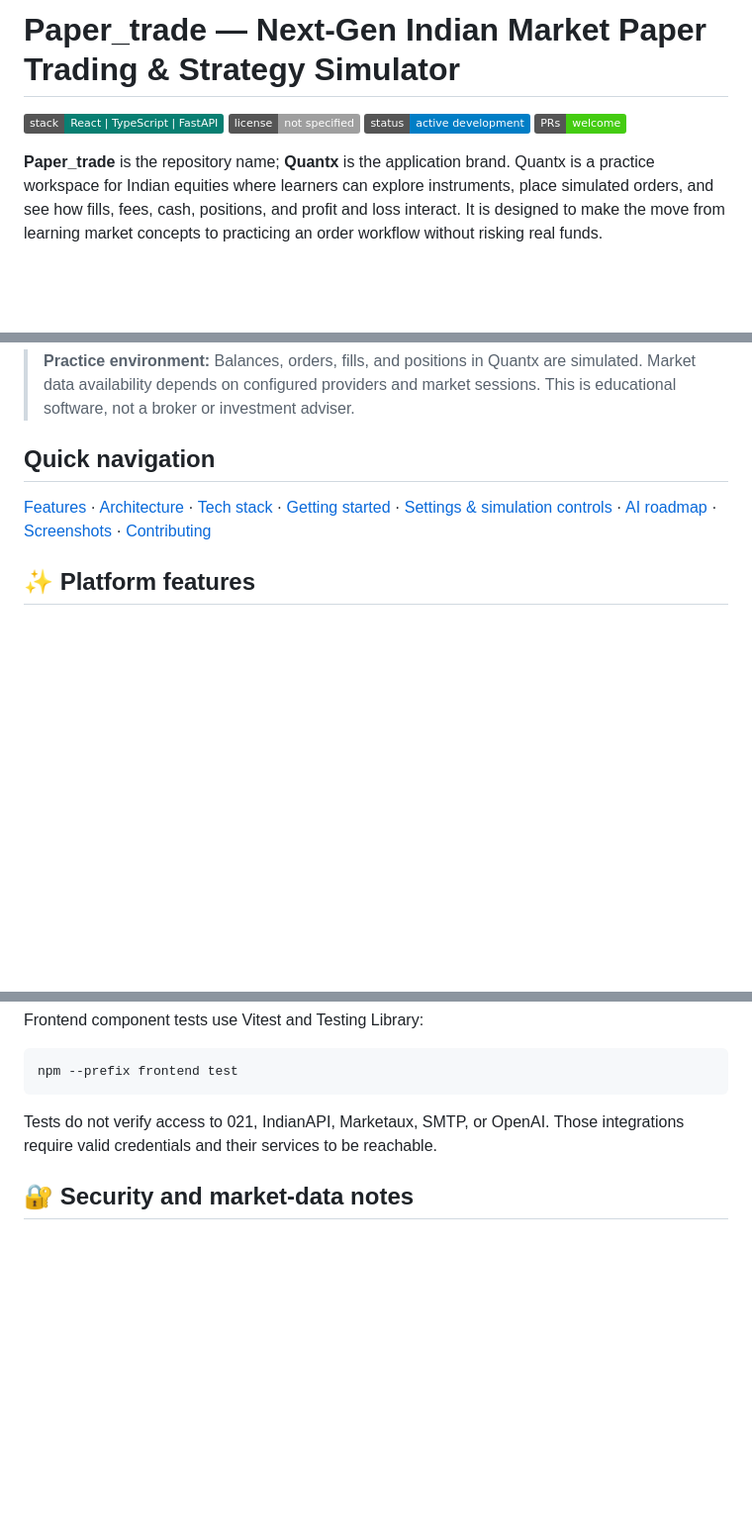
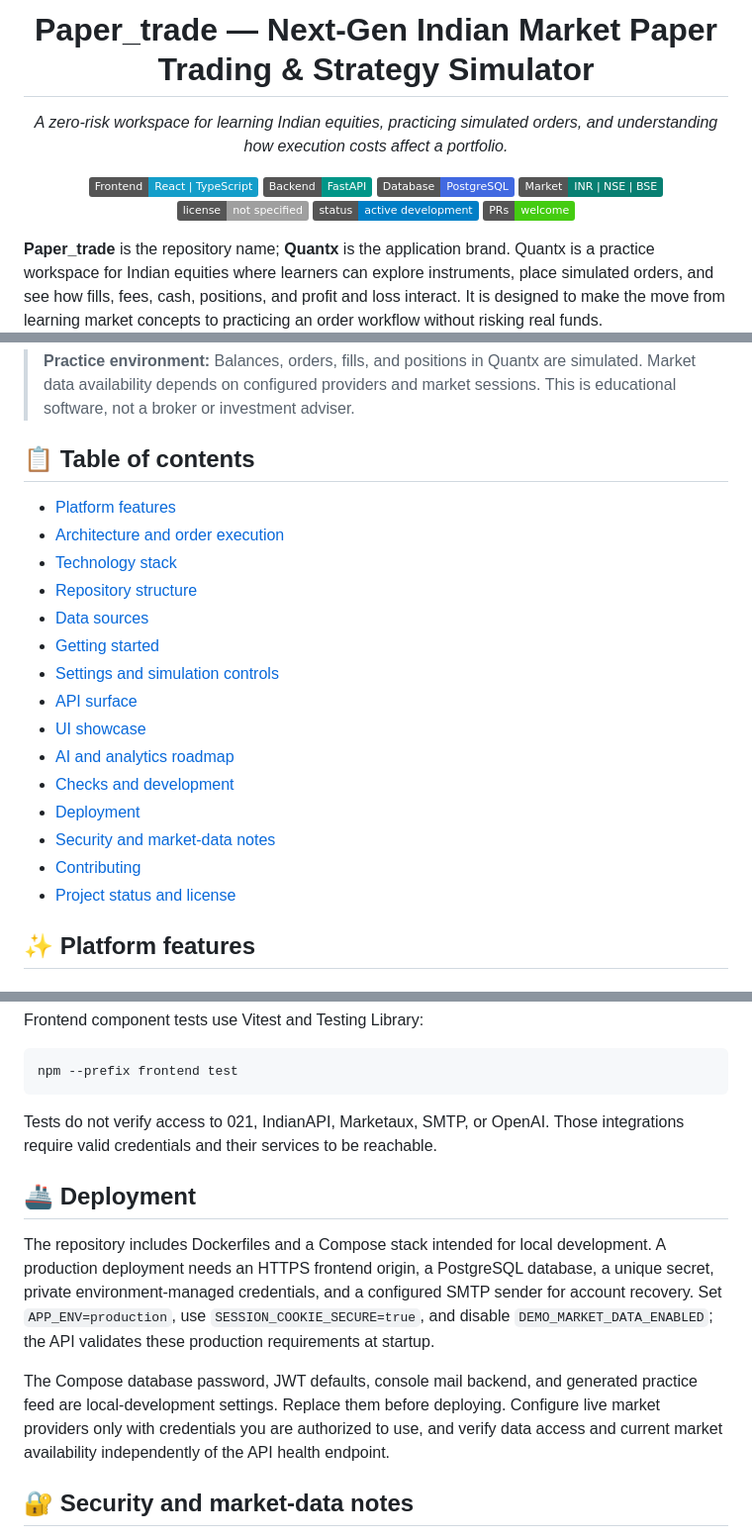
Before and after one commit to achotanibhavikoffice-ui/Paper_trade, a Markdown page: README.md, 3 parts joined by grey strips. Shown at 99% size. GitHub-like rendering; badges without logos; blank space fills up the shorter version.

Commit message:
Rewrote README.md

```diff
--- a/README.md
+++ b/README.md
@@ -1,9 +1,16 @@
-# Paper_trade — Next-Gen Indian Market Paper Trading & Strategy Simulator
-
-[![Tech Stack](https://img.shields.io/badge/stack-React%20%7C%20TypeScript%20%7C%20FastAPI-087f72)](#-technology-stack)
-[![License](https://img.shields.io/badge/license-not%20specified-lightgrey)](#-project-status-and-license)
-[![Status](https://img.shields.io/badge/status-active%20development-blue)](#-project-status-and-license)
-[![PRs Welcome](https://img.shields.io/badge/PRs-welcome-brightgreen.svg)](#-contributing)
+<div align="center">
+  <h1>Paper_trade — Next-Gen Indian Market Paper Trading &amp; Strategy Simulator</h1>
+  <p><em>A zero-risk workspace for learning Indian equities, practicing simulated orders, and understanding how execution costs affect a portfolio.</em></p>
+  <p>
+    <img src="https://img.shields.io/badge/Frontend-React%20%7C%20TypeScript-149eca?logo=react&logoColor=white" alt="React and TypeScript">
+    <img src="https://img.shields.io/badge/Backend-FastAPI-009688?logo=fastapi&logoColor=white" alt="FastAPI">
+    <img src="https://img.shields.io/badge/Database-PostgreSQL-4169e1?logo=postgresql&logoColor=white" alt="PostgreSQL">
+    <img src="https://img.shields.io/badge/Market-INR%20%7C%20NSE%20%7C%20BSE-087f72" alt="Indian market">
+    <a href="#-project-status-and-license"><img src="https://img.shields.io/badge/license-not%20specified-lightgrey" alt="License not specified"></a>
+    <a href="#-project-status-and-license"><img src="https://img.shields.io/badge/status-active%20development-blue" alt="Active development"></a>
+    <a href="#-contributing"><img src="https://img.shields.io/badge/PRs-welcome-brightgreen.svg" alt="Pull requests welcome"></a>
+  </p>
+</div>
 
 **Paper_trade** is the repository name; **Quantx** is the application brand. Quantx is a practice workspace for Indian equities where learners can explore instruments, place simulated orders, and see how fills, fees, cash, positions, and profit and loss interact. It is designed to make the move from learning market concepts to practicing an order workflow without risking real funds.
 
@@ -11,9 +18,23 @@ The app combines a local paper-order engine with configurable brokerage assumpti
 
 > **Practice environment:** Balances, orders, fills, and positions in Quantx are simulated. Market data availability depends on configured providers and market sessions. This is educational software, not a broker or investment adviser.
 
-## Quick navigation
+## 📋 Table of contents
 
-[Features](#-platform-features) · [Architecture](#-architecture) · [Tech stack](#-technology-stack) · [Getting started](#-getting-started) · [Settings & simulation controls](#-settings--simulation-controls) · [AI roadmap](#-ai--analytics-roadmap) · [Screenshots](#-ui-showcase) · [Contributing](#-contributing)
+- [Platform features](#-platform-features)
+- [Architecture and order execution](#-architecture)
+- [Technology stack](#-technology-stack)
+- [Repository structure](#-repository-structure)
+- [Data sources](#-data-sources)
+- [Getting started](#-getting-started)
+- [Settings and simulation controls](#-settings--simulation-controls)
+- [API surface](#-api-surface)
+- [UI showcase](#-ui-showcase)
+- [AI and analytics roadmap](#-ai--analytics-roadmap)
+- [Checks and development](#-checks-and-development)
+- [Deployment](#-deployment)
+- [Security and market-data notes](#-security-and-market-data-notes)
+- [Contributing](#-contributing)
+- [Project status and license](#-project-status-and-license)
 
 ## ✨ Platform features
 
@@ -354,6 +387,12 @@ npm --prefix frontend test
 
 Tests do not verify access to 021, IndianAPI, Marketaux, SMTP, or OpenAI. Those integrations require valid credentials and their services to be reachable.
 
+## 🚢 Deployment
+
+The repository includes Dockerfiles and a Compose stack intended for local development. A production deployment needs an HTTPS frontend origin, a PostgreSQL database, a unique secret, private environment-managed credentials, and a configured SMTP sender for account recovery. Set `APP_ENV=production`, use `SESSION_COOKIE_SECURE=true`, and disable `DEMO_MARKET_DATA_ENABLED`; the API validates these production requirements at startup.
+
+The Compose database password, JWT defaults, console mail backend, and generated practice feed are local-development settings. Replace them before deploying. Configure live market providers only with credentials you are authorized to use, and verify data access and current market availability independently of the API health endpoint.
+
 ## 🔐 Security and market-data notes
 
 - Provider credentials belong in the backend environment only. Never commit `.env` files or place secrets in frontend variables.
```
Also changed, not shown: other parts of README.md (+12 -0 lines).
